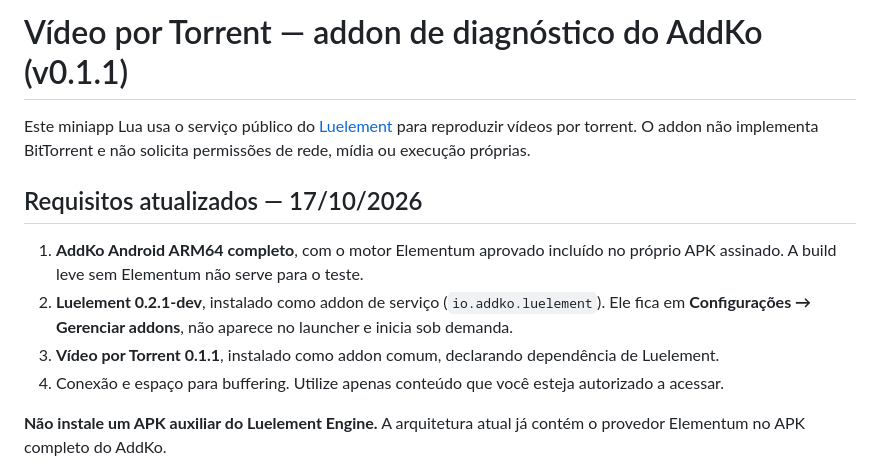
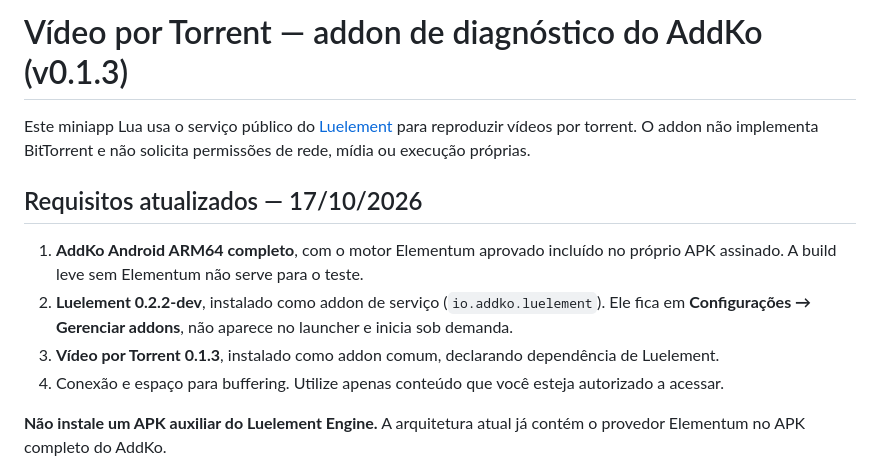
Before and after one commit to SrTristeSad/AddKo, a Markdown page: examples/torrent_video/README.md, the part around the change. Rendered like a GitHub page.

Commit message:
docs(torrent): align requirements and example with 0.1.3 and Luelement 0.2.2-dev

```diff
--- a/examples/torrent_video/README.md
+++ b/examples/torrent_video/README.md
@@ -1,12 +1,12 @@
-# Vídeo por Torrent — addon de diagnóstico do AddKo (v0.1.1)
+# Vídeo por Torrent — addon de diagnóstico do AddKo (v0.1.3)
 
 Este miniapp Lua usa o serviço público do [Luelement](https://github.com/SrTristeSad/Luelement) para reproduzir vídeos por torrent. O addon não implementa BitTorrent e não solicita permissões de rede, mídia ou execução próprias.
 
 ## Requisitos atualizados — 17/10/2026
 
 1. **AddKo Android ARM64 completo**, com o motor Elementum aprovado incluído no próprio APK assinado. A build leve sem Elementum não serve para o teste.
-2. **Luelement 0.2.1-dev**, instalado como addon de serviço (`io.addko.luelement`). Ele fica em **Configurações → Gerenciar addons**, não aparece no launcher e inicia sob demanda.
-3. **Vídeo por Torrent 0.1.1**, instalado como addon comum, declarando dependência de Luelement.
+2. **Luelement 0.2.2-dev**, instalado como addon de serviço (`io.addko.luelement`). Ele fica em **Configurações → Gerenciar addons**, não aparece no launcher e inicia sob demanda.
+3. **Vídeo por Torrent 0.1.3**, instalado como addon comum, declarando dependência de Luelement.
 4. Conexão e espaço para buffering. Utilize apenas conteúdo que você esteja autorizado a acessar.
 
 **Não instale um APK auxiliar do Luelement Engine.** A arquitetura atual já contém o provedor Elementum no APK completo do AddKo.
```
